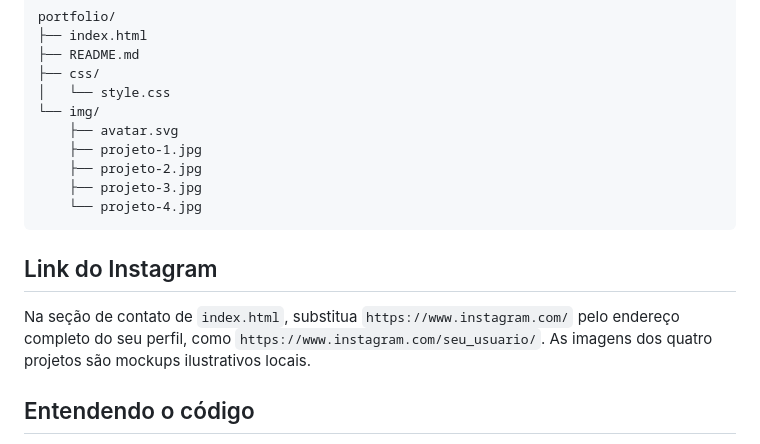
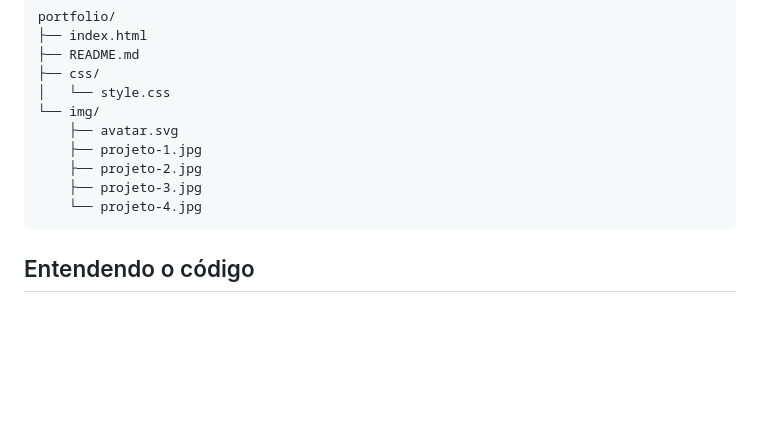
Before and after one commit to LoganLucky0601/Portifolio_pessoal, a Markdown page: README.md, the part around the change. Rendered like a GitHub page; blank space fills up the shorter version.

Commit message:
Delete Instagram link section from README
Removed Instagram link instructions from README.

````diff
--- a/README.md
+++ b/README.md
@@ -80,10 +80,6 @@ portfolio/
     └── projeto-4.jpg
 ```
 
-## Link do Instagram
-
-Na seção de contato de `index.html`, substitua `https://www.instagram.com/` pelo endereço completo do seu perfil, como `https://www.instagram.com/seu_usuario/`. As imagens dos quatro projetos são mockups ilustrativos locais.
-
 ## Entendendo o código
 
 O `index.html` contém o conteúdo do site. O `css/style.css` define as cores, os tamanhos, as colunas e os alinhamentos. Procure os comentários numerados no CSS para encontrar cada parte.
````
